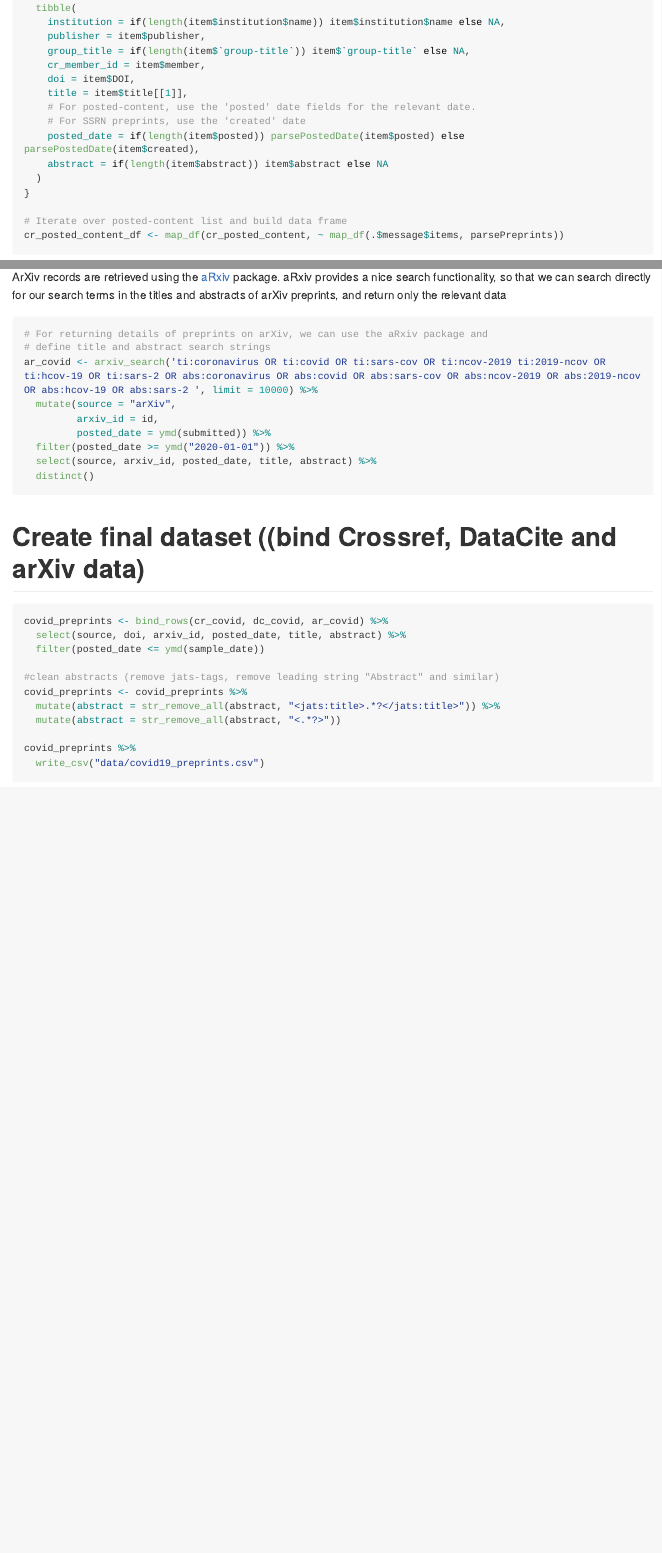
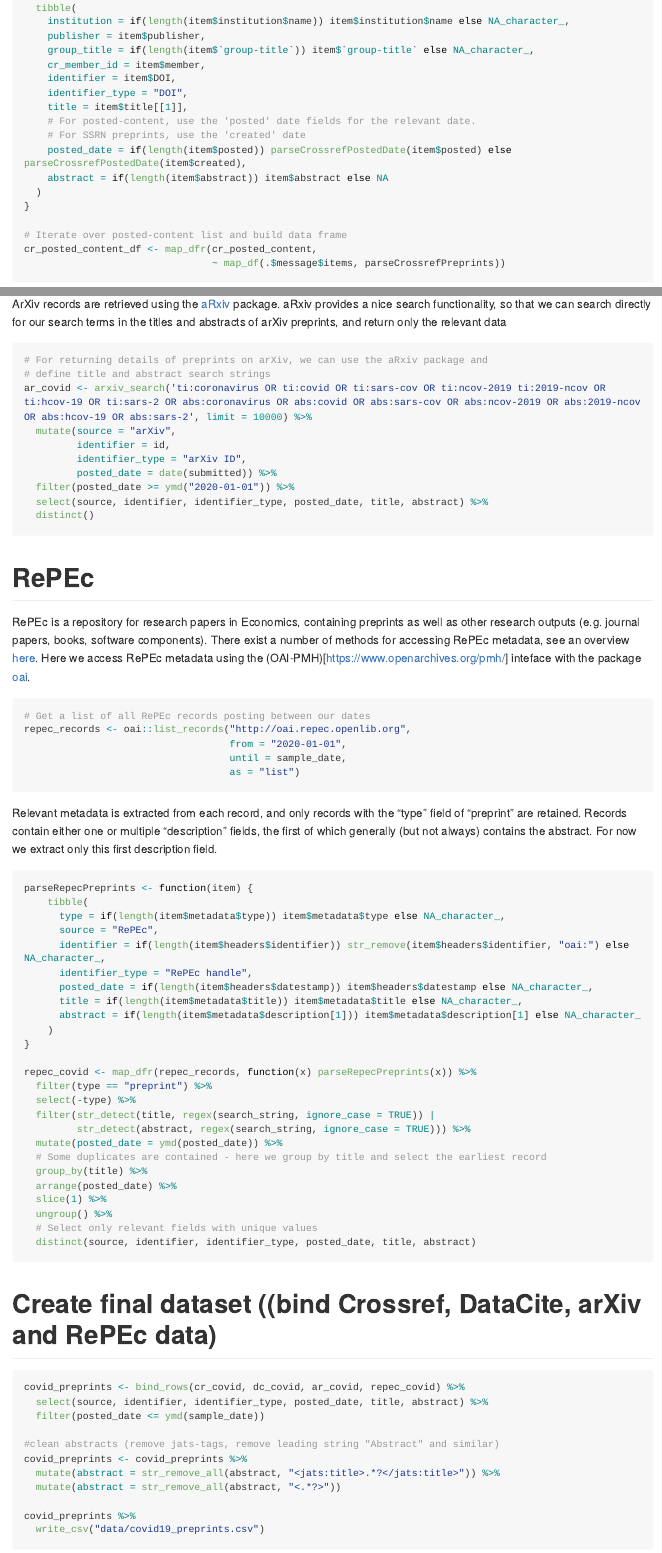
Before and after one commit to nicholasmfraser/covid19_preprints, an R Markdown document (covid19_preprints.Rmd): the page in a window 1100 px wide, from 1640 px down before the commit and from 1680 px down after it, so that both start at the same text, and a second part further down, joined at a grey line. Rendered offline with R 4.5, knitr and Pandoc, with nearby package versions; some code elsewhere in the file could not run offline; long lines of code are wrapped.

Commit message:
Data refreshed to 2020-05-31 - Added RePEc data

````diff
--- a/covid19_preprints.Rmd
+++ b/covid19_preprints.Rmd
@@ -73,19 +75,21 @@ parsePreprints <- function(item) {
   tibble(
-    institution = if(length(item$institution$name)) item$institution$name else NA,
+    institution = if(length(item$institution$name)) item$institution$name else NA_character_,
     publisher = item$publisher,
-    group_title = if(length(item$`group-title`)) item$`group-title` else NA,
+    group_title = if(length(item$`group-title`)) item$`group-title` else NA_character_,
     cr_member_id = item$member,
-    doi = item$DOI,
+    identifier = item$DOI,
+    identifier_type = "DOI",
     title = item$title[[1]],
     # For posted-content, use the 'posted' date fields for the relevant date.
     # For SSRN preprints, use the 'created' date
-    posted_date = if(length(item$posted)) parsePostedDate(item$posted) else parsePostedDate(item$created),
+    posted_date = if(length(item$posted)) parseCrossrefPostedDate(item$posted) else parseCrossrefPostedDate(item$created),
     abstract = if(length(item$abstract)) item$abstract else NA
   )
 }
 
 # Iterate over posted-content list and build data frame
-cr_posted_content_df <- map_df(cr_posted_content, ~ map_df(.$message$items, parsePreprints))
+cr_posted_content_df <- map_dfr(cr_posted_content,
+                                ~ map_df(.$message$items, parseCrossrefPreprints))
 
 ```
 
@@ -350,22 +355,69 @@ ArXiv records are retrieved using the [aRxiv](https://github.com/ropensci/aRxiv)
 
 # For returning details of preprints on arXiv, we can use the aRxiv package and
 # define title and abstract search strings
-ar_covid <- arxiv_search('ti:coronavirus OR ti:covid OR ti:sars-cov OR ti:ncov-2019 ti:2019-ncov OR ti:hcov-19 OR ti:sars-2 OR abs:coronavirus OR abs:covid OR abs:sars-cov OR abs:ncov-2019 OR abs:2019-ncov OR abs:hcov-19 OR abs:sars-2 ', limit = 10000) %>%
+ar_covid <- arxiv_search('ti:coronavirus OR ti:covid OR ti:sars-cov OR ti:ncov-2019 ti:2019-ncov OR ti:hcov-19 OR ti:sars-2 OR abs:coronavirus OR abs:covid OR abs:sars-cov OR abs:ncov-2019 OR abs:2019-ncov OR abs:hcov-19 OR abs:sars-2', limit = 10000) %>%
   mutate(source = "arXiv",
-         arxiv_id = id,
-         posted_date = ymd(submitted)) %>%
+         identifier = id,
+         identifier_type = "arXiv ID",
+         posted_date = date(submitted)) %>%
   filter(posted_date >= ymd("2020-01-01")) %>%
-  select(source, arxiv_id, posted_date, title, abstract) %>%
+  select(source, identifier, identifier_type, posted_date, title, abstract) %>%
   distinct()
 
 ```
 
-# Create final dataset ((bind Crossref, DataCite and arXiv data)
+# RePEc
+
+RePEc is a repository for research papers in Economics, containing preprints as well as other research outputs (e.g. journal papers, books, software components). There exist a number of methods for accessing RePEc metadata, see an overview [here](https://ideas.repec.org/getdata.html). Here we access RePEc metadata using the (OAI-PMH)[https://www.openarchives.org/pmh/] inteface with the package [oai](https://github.com/ropensci/oai).
 
 ```{r message = FALSE, warning = FALSE, cache = TRUE, eval = FALSE}
 
-covid_preprints <- bind_rows(cr_covid, dc_covid, ar_covid) %>%
-  select(source, doi, arxiv_id, posted_date, title, abstract) %>%
+# Get a list of all RePEc records posting between our dates
+repec_records <- oai::list_records("http://oai.repec.openlib.org",
+                                   from = "2020-01-01",
+                                   until = sample_date,
+                                   as = "list")
+
+```
+
+Relevant metadata is extracted from each record, and only records with the "type" field of "preprint" are retained. Records contain either one or multiple "description" fields, the first of which generally (but not always) contains the abstract. For now we extract only this first description field.
+
+```{r message = FALSE, warning = FALSE, cache = TRUE, eval = FALSE}
+
+parseRepecPreprints <- function(item) {
+    tibble(
+      type = if(length(item$metadata$type)) item$metadata$type else NA_character_,
+      source = "RePEc",
+      identifier = if(length(item$headers$identifier)) str_remove(item$headers$identifier, "oai:") else NA_character_,
+      identifier_type = "RePEc handle",
+      posted_date = if(length(item$headers$datestamp)) item$headers$datestamp else NA_character_,
+      title = if(length(item$metadata$title)) item$metadata$title else NA_character_,
+      abstract = if(length(item$metadata$description[1])) item$metadata$description[1] else NA_character_
+    )
+}
+
+repec_covid <- map_dfr(repec_records, function(x) parseRepecPreprints(x)) %>%
+  filter(type == "preprint") %>%
+  select(-type) %>%
+  filter(str_detect(title, regex(search_string, ignore_case = TRUE)) |
+         str_detect(abstract, regex(search_string, ignore_case = TRUE))) %>%
+  mutate(posted_date = ymd(posted_date)) %>%
+  # Some duplicates are contained - here we group by title and select the earliest record
+  group_by(title) %>%
+  arrange(posted_date) %>%
+  slice(1) %>%
+  ungroup() %>%
+  # Select only relevant fields with unique values
+  distinct(source, identifier, identifier_type, posted_date, title, abstract)
+
+```
+
+# Create final dataset ((bind Crossref, DataCite, arXiv and RePEc data)
+
+```{r message = FALSE, warning = FALSE, cache = TRUE, eval = FALSE}
+
+covid_preprints <- bind_rows(cr_covid, dc_covid, ar_covid, repec_covid) %>%
+  select(source, identifier, identifier_type, posted_date, title, abstract) %>%
   filter(posted_date <= ymd(sample_date))
 
 #clean abstracts (remove jats-tags, remove leading string "Abstract" and similar)
````
Also changed, not shown: README.md, outputs/figures/covid19_preprints_day.png, outputs/figures/covid19_preprints_day_cumulative.png, outputs/figures/covid19_preprints_week.png, covid19_preprints.Rmd (43 more changed lines).
